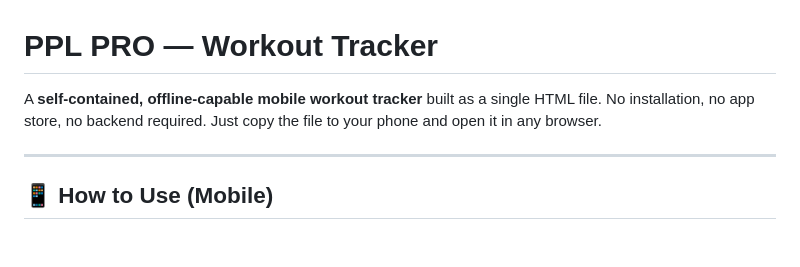
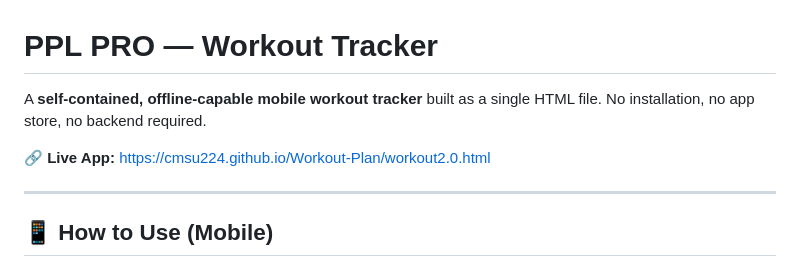
Before and after one commit to cmsu224/Workout-Plan, a Markdown page: README.md, the part around the change. Rendered like a GitHub page; blank space fills up the shorter version.

Commit message:
docs: add live GitHub Pages URL to README

```diff
--- a/README.md
+++ b/README.md
@@ -1,6 +1,8 @@
 # PPL PRO — Workout Tracker
 
-A **self-contained, offline-capable mobile workout tracker** built as a single HTML file. No installation, no app store, no backend required. Just copy the file to your phone and open it in any browser.
+A **self-contained, offline-capable mobile workout tracker** built as a single HTML file. No installation, no app store, no backend required.
+
+🔗 **Live App:** [https://cmsu224.github.io/Workout-Plan/workout2.0.html](https://cmsu224.github.io/Workout-Plan/workout2.0.html)
 
 ---
 
```
